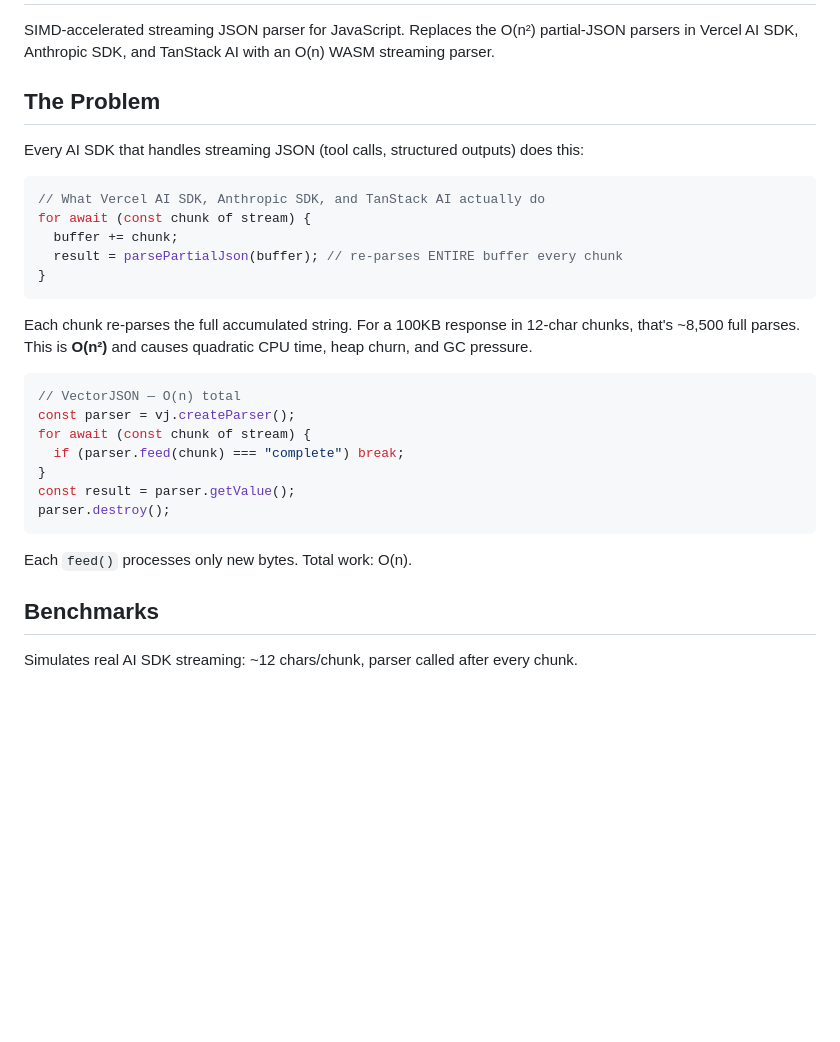
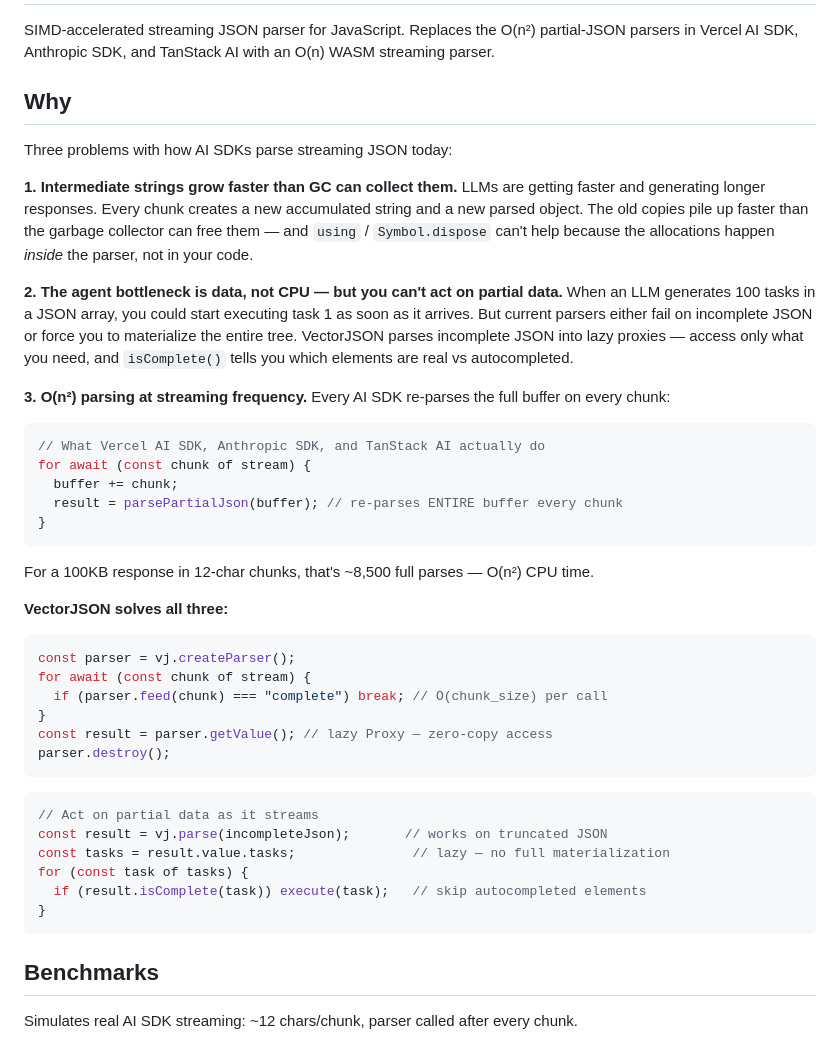
Before and after one commit to teamchong/vectorjson, a Markdown page: README.md, the part around the change. Rendered like a GitHub page; blank space fills up the shorter version.

Commit message:
Add 3 pain points to README: GC pressure, act-before-complete, O(n²)

````diff
--- a/README.md
+++ b/README.md
@@ -2,9 +2,18 @@
 
 SIMD-accelerated streaming JSON parser for JavaScript. Replaces the O(n²) partial-JSON parsers in Vercel AI SDK, Anthropic SDK, and TanStack AI with an O(n) WASM streaming parser.
 
-## The Problem
+## Why
 
-Every AI SDK that handles streaming JSON (tool calls, structured outputs) does this:
+Three problems with how AI SDKs parse streaming JSON today:
+
+**1. Intermediate strings grow faster than GC can collect them.**
+LLMs are getting faster and generating longer responses. Every chunk creates a new accumulated string and a new parsed object. The old copies pile up faster than the garbage collector can free them — and `using` / `Symbol.dispose` can't help because the allocations happen *inside* the parser, not in your code.
+
+**2. The agent bottleneck is data, not CPU — but you can't act on partial data.**
+When an LLM generates 100 tasks in a JSON array, you could start executing task 1 as soon as it arrives. But current parsers either fail on incomplete JSON or force you to materialize the entire tree. VectorJSON parses incomplete JSON into lazy proxies — access only what you need, and `isComplete()` tells you which elements are real vs autocompleted.
+
+**3. O(n²) parsing at streaming frequency.**
+Every AI SDK re-parses the full buffer on every chunk:
 
 ```js
 // What Vercel AI SDK, Anthropic SDK, and TanStack AI actually do
@@ -14,19 +23,27 @@ for await (const chunk of stream) {
 }
 ```
 
-Each chunk re-parses the full accumulated string. For a 100KB response in 12-char chunks, that's ~8,500 full parses. This is **O(n²)** and causes quadratic CPU time, heap churn, and GC pressure.
+For a 100KB response in 12-char chunks, that's ~8,500 full parses — O(n²) CPU time.
+
+**VectorJSON solves all three:**
 
 ```js
-// VectorJSON — O(n) total
 const parser = vj.createParser();
 for await (const chunk of stream) {
-  if (parser.feed(chunk) === "complete") break;
+  if (parser.feed(chunk) === "complete") break; // O(chunk_size) per call
 }
-const result = parser.getValue();
+const result = parser.getValue(); // lazy Proxy — zero-copy access
 parser.destroy();
 ```
 
-Each `feed()` processes only new bytes. Total work: O(n).
+```js
+// Act on partial data as it streams
+const result = vj.parse(incompleteJson);       // works on truncated JSON
+const tasks = result.value.tasks;               // lazy — no full materialization
+for (const task of tasks) {
+  if (result.isComplete(task)) execute(task);   // skip autocompleted elements
+}
+```
 
 ## Benchmarks
 
````
